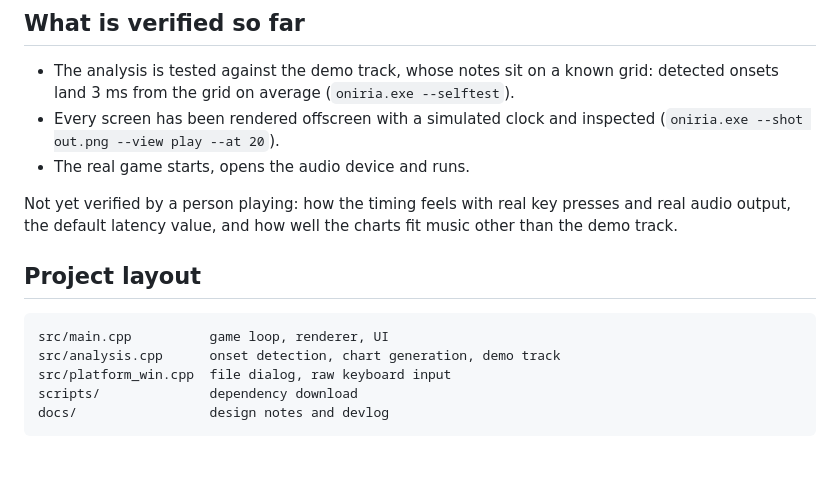
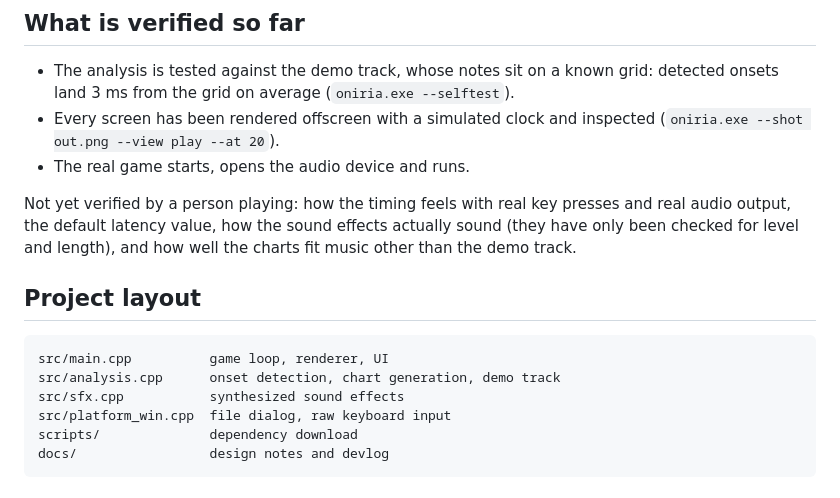
Before and after one commit to meruw/oniria, a Markdown page: README.md, the part around one of its changes. Drawn GitHub-style; blank space fills up the shorter version.

````diff
--- a/README.md
+++ b/README.md
@@ -70,13 +84,14 @@ The long version is in [docs/how-it-works.md](docs/how-it-works.md), and the sto
 - Every screen has been rendered offscreen with a simulated clock and inspected (`oniria.exe --shot out.png --view play --at 20`).
 - The real game starts, opens the audio device and runs.
 
-Not yet verified by a person playing: how the timing feels with real key presses and real audio output, the default latency value, and how well the charts fit music other than the demo track.
+Not yet verified by a person playing: how the timing feels with real key presses and real audio output, the default latency value, how the sound effects actually sound (they have only been checked for level and length), and how well the charts fit music other than the demo track.
 
 ## Project layout
 
 ```
 src/main.cpp          game loop, renderer, UI
 src/analysis.cpp      onset detection, chart generation, demo track
+src/sfx.cpp           synthesized sound effects
 src/platform_win.cpp  file dialog, raw keyboard input
 scripts/              dependency download
 docs/                 design notes and devlog
````
Also changed, not shown: other parts of README.md (+15 -1 lines), docs/devlog.md (+16 -0 lines), docs/how-it-works.md (+22 -1 lines), docs/img/afternoon.png, docs/img/night.png, docs/img/sunset.png, 4 other files.
